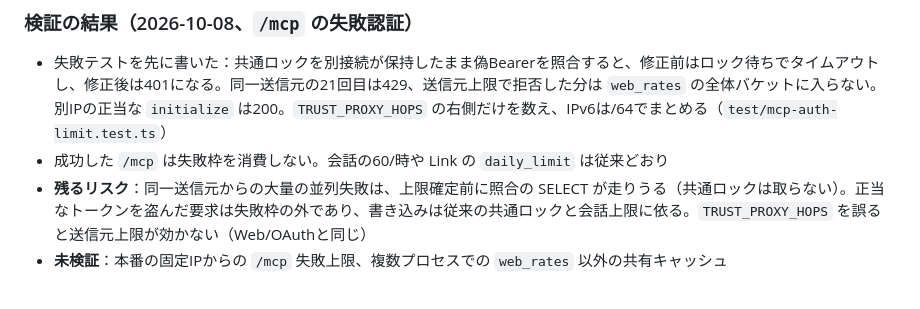
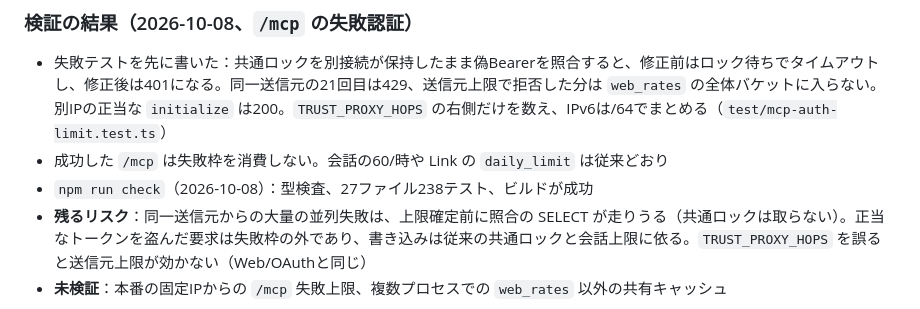
Before and after one commit to sota009/anybots, a Markdown page: docs/security.md, the part around the change. GitHub-like rendering.

Commit message:
docs: record npm run check for the MCP auth limiter
Co-authored-by: Sota <sota009@users.noreply.github.com>

```diff
--- a/docs/security.md
+++ b/docs/security.md
@@ -109,6 +109,7 @@ python3 -B -m unittest discover -s .agents/skills/web-security-review/scripts -p
 
 - 失敗テストを先に書いた：共通ロックを別接続が保持したまま偽Bearerを照合すると、修正前はロック待ちでタイムアウトし、修正後は401になる。同一送信元の21回目は429、送信元上限で拒否した分は `web_rates` の全体バケットに入らない。別IPの正当な `initialize` は200。`TRUST_PROXY_HOPS` の右側だけを数え、IPv6は/64でまとめる（`test/mcp-auth-limit.test.ts`）
 - 成功した `/mcp` は失敗枠を消費しない。会話の60/時や Link の `daily_limit` は従来どおり
+- `npm run check`（2026-10-08）：型検査、27ファイル238テスト、ビルドが成功
 - **残るリスク**：同一送信元からの大量の並列失敗は、上限確定前に照合の SELECT が走りうる（共通ロックは取らない）。正当なトークンを盗んだ要求は失敗枠の外であり、書き込みは従来の共通ロックと会話上限に依る。`TRUST_PROXY_HOPS` を誤ると送信元上限が効かない（Web/OAuthと同じ）
 - **未検証**：本番の固定IPからの `/mcp` 失敗上限、複数プロセスでの `web_rates` 以外の共有キャッシュ
 
```
